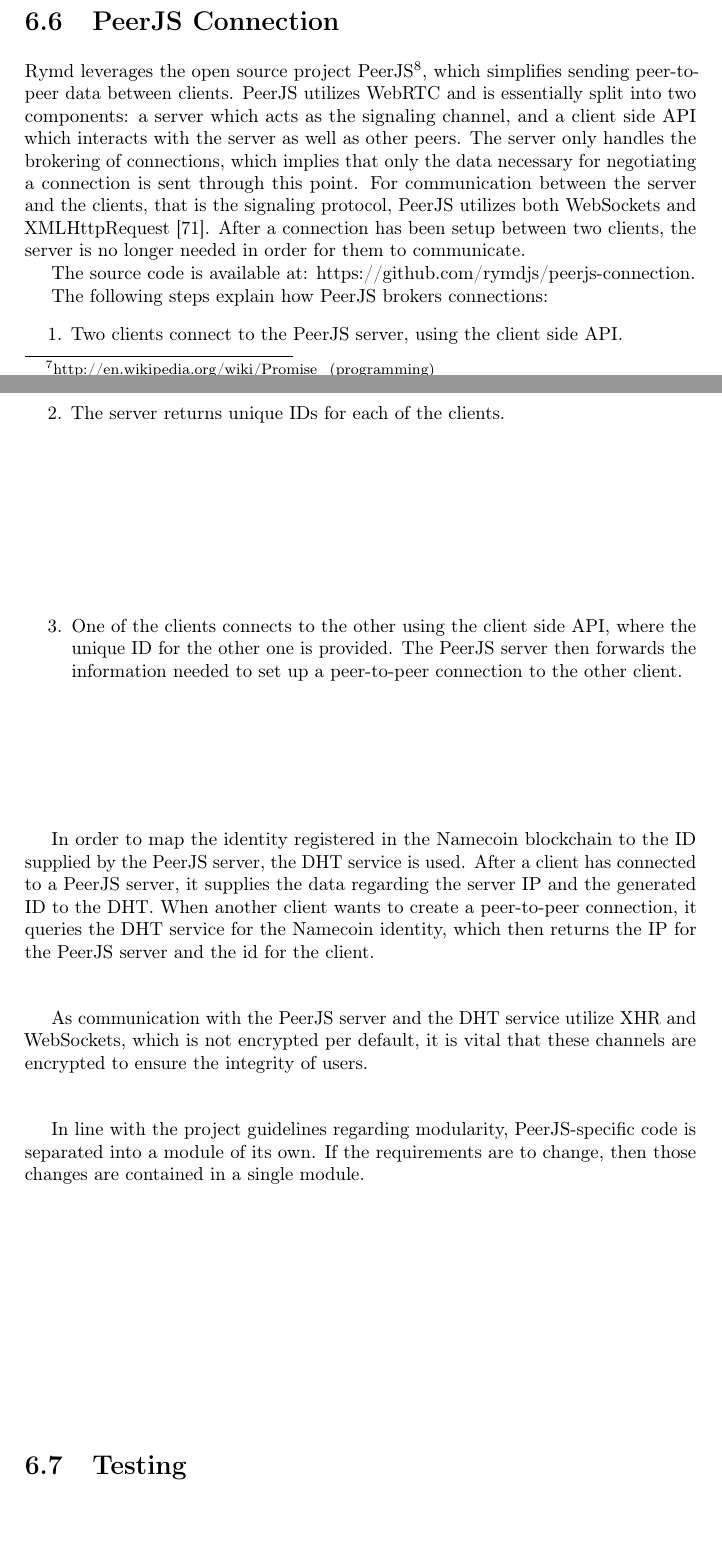
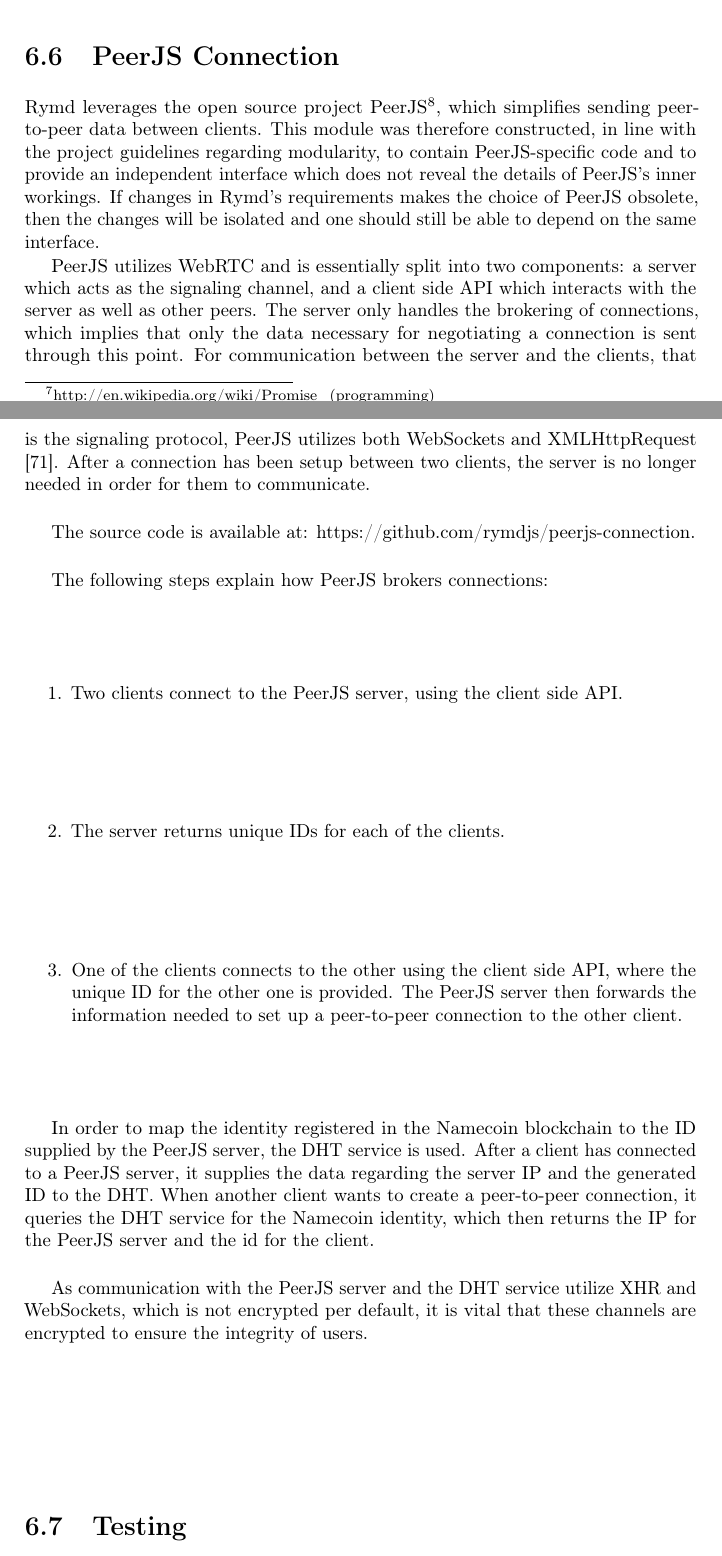
Before and after one commit to rymdjs/report, a LaTeX document (Layout.tex, which reads sections/implementation.tex): two parts of pages 32 and 33 of 46, joined at a grey line, cut so that both start at the same text, the shorter picture padded with empty space. Compiled offline with pdfLaTeX.

Commit message:
More on PeerJS connection

```diff
--- a/sections/implementation.tex
+++ b/sections/implementation.tex
@@ -211,10 +211,10 @@
 \section{PeerJS Connection}
 \label{sec:p2p}
 
-% TODO: Niklas
+% - built on top of peerjs, TODO (not sure how to reference to github)
+Rymd leverages the open source project PeerJS\footnote{http://peerjs.com}, which simplifies sending peer-to-peer data between clients. This module was therefore constructed, in line with the project guidelines regarding modularity, to contain PeerJS-specific code and to provide an independent interface which does not reveal the details of PeerJS's inner workings. If changes in Rymd's requirements makes the choice of PeerJS obsolete, then the changes will be isolated and one should still be able to depend on the same interface.
 
-% - built on top of peerjs, TODO (not sure how to reference to github)
-Rymd leverages the open source project PeerJS\footnote{http://peerjs.com}, which simplifies sending peer-to-peer data between clients. PeerJS utilizes WebRTC and is essentially split into two components: a server which acts as the signaling channel, and a client side API which interacts with the server as well as other peers. The server only handles the brokering of connections, which implies that only the data necessary for negotiating a connection is sent through this point. For communication between the server and the clients, that is the signaling protocol, PeerJS utilizes both WebSockets and XMLHttpRequest \cite{PeerjsGithub:2014:Online}. After a connection has been setup between two clients, the server is no longer needed in order for them to communicate.
+PeerJS utilizes WebRTC and is essentially split into two components: a server which acts as the signaling channel, and a client side API which interacts with the server as well as other peers. The server only handles the brokering of connections, which implies that only the data necessary for negotiating a connection is sent through this point. For communication between the server and the clients, that is the signaling protocol, PeerJS utilizes both WebSockets and XMLHttpRequest \cite{PeerjsGithub:2014:Online}. After a connection has been setup between two clients, the server is no longer needed in order for them to communicate.
 
 The source code is available at: https://github.com/rymdjs/peerjs-connection.
 
@@ -230,9 +230,6 @@
 
 % TODO need to expand this
 As communication with the PeerJS server and the DHT service utilize XHR and WebSockets, which is not encrypted per default, it is vital that these channels are encrypted to ensure the integrity of users.
-
-% modularity and such
-In line with the project guidelines regarding modularity, PeerJS-specific code is separated into a module of its own. If the requirements are to change, then those changes are contained in a single module.
 
 \section{Testing}
 \label{sec:testing}
```
